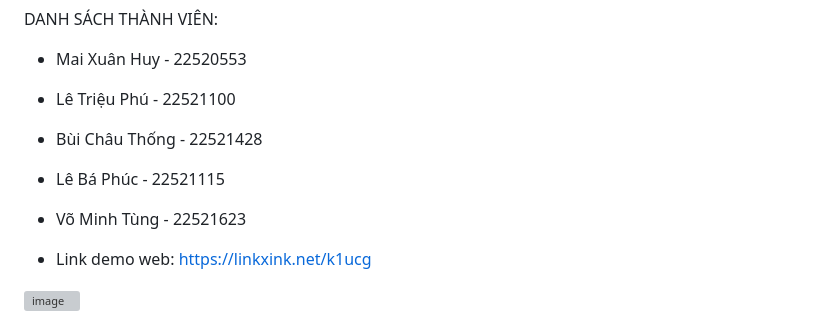
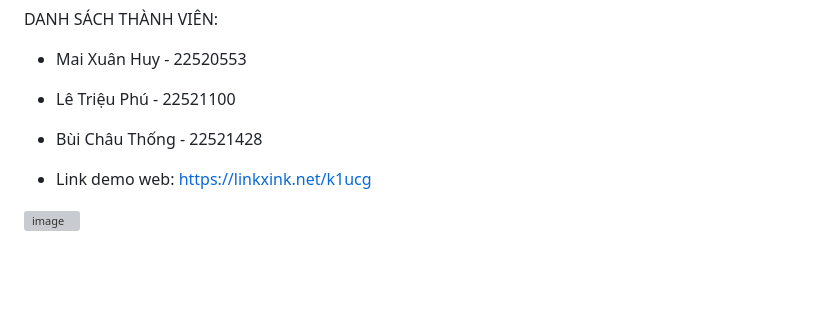
Before and after one commit to wanghui070404/tutorWebSite, a Markdown page: README.md, the part around the change. Rendered like a GitHub page; blank space fills up the shorter version; grey boxes are pictures that could not be loaded.

```diff
--- a/README.md
+++ b/README.md
@@ -10,8 +10,6 @@ DANH SÁCH THÀNH VIÊN:
 - Mai Xuân Huy - 22520553
 - Lê Triệu Phú - 22521100
 - Bùi Châu Thống - 22521428
-- Lê Bá Phúc - 22521115
-- Võ Minh Tùng - 22521623
 
 - Link demo web: https://linkxink.net/k1ucg
 
```
